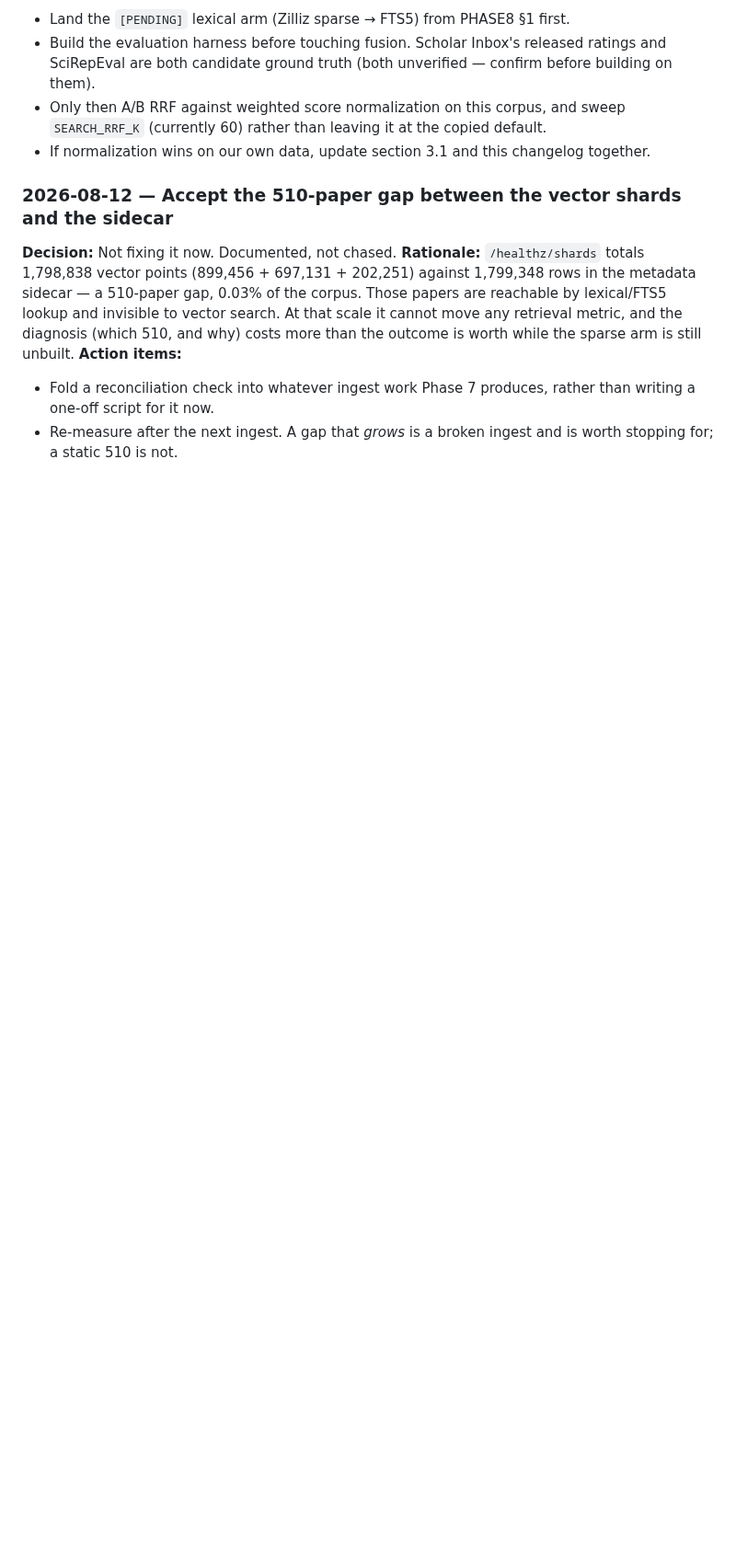
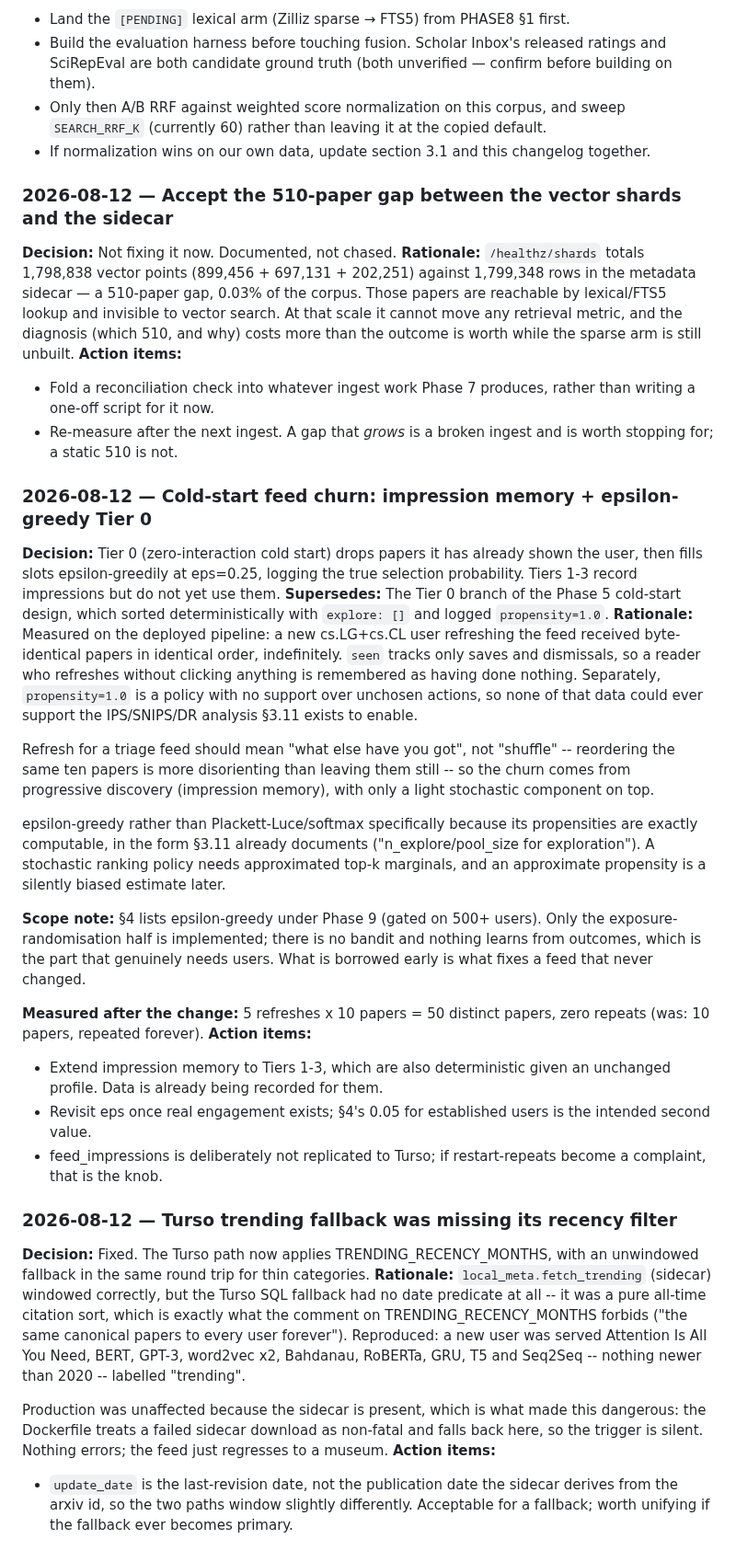
Before and after one commit to siddhm11/ResearchIT-priv, a Markdown page: docs/research/06-Deep-Research-Verdict.md, the part around the change. Shown at 92% size. Drawn GitHub-style; blank space fills up the shorter version.

Commit message:
docs: record the cold-start churn design and the trending recency bug
Adds §3.4b to the rulebook (impression memory, why propensity must never go
back to 1.0 on a randomised tier, why epsilon-greedy over Plackett-Luce here)
and two dated entries to doc 06's changelog, including the Phase 9 scope tension
and the measured before/after.

Co-Authored-By: Claude Opus 5 <noreply@anthropic.com>

```diff
--- a/docs/research/06-Deep-Research-Verdict.md
+++ b/docs/research/06-Deep-Research-Verdict.md
@@ -172,3 +172,61 @@ while the sparse arm is still unbuilt.
   than writing a one-off script for it now.
 - Re-measure after the next ingest. A gap that *grows* is a broken ingest and is
   worth stopping for; a static 510 is not.
+
+### 2026-08-12 — Cold-start feed churn: impression memory + epsilon-greedy Tier 0
+**Decision:** Tier 0 (zero-interaction cold start) drops papers it has already
+shown the user, then fills slots epsilon-greedily at eps=0.25, logging the true
+selection probability. Tiers 1-3 record impressions but do not yet use them.
+**Supersedes:** The Tier 0 branch of the Phase 5 cold-start design, which sorted
+deterministically with `explore: []` and logged `propensity=1.0`.
+**Rationale:** Measured on the deployed pipeline: a new cs.LG+cs.CL user
+refreshing the feed received byte-identical papers in identical order,
+indefinitely. `seen` tracks only saves and dismissals, so a reader who refreshes
+without clicking anything is remembered as having done nothing. Separately,
+`propensity=1.0` is a policy with no support over unchosen actions, so none of
+that data could ever support the IPS/SNIPS/DR analysis §3.11 exists to enable.
+
+Refresh for a triage feed should mean "what else have you got", not "shuffle" --
+reordering the same ten papers is more disorienting than leaving them still --
+so the churn comes from progressive discovery (impression memory), with only a
+light stochastic component on top.
+
+epsilon-greedy rather than Plackett-Luce/softmax specifically because its
+propensities are exactly computable, in the form §3.11 already documents
+("n_explore/pool_size for exploration"). A stochastic ranking policy needs
+approximated top-k marginals, and an approximate propensity is a silently biased
+estimate later.
+
+**Scope note:** §4 lists epsilon-greedy under Phase 9 (gated on 500+ users).
+Only the exposure-randomisation half is implemented; there is no bandit and
+nothing learns from outcomes, which is the part that genuinely needs users. What
+is borrowed early is what fixes a feed that never changed.
+
+**Measured after the change:** 5 refreshes x 10 papers = 50 distinct papers,
+zero repeats (was: 10 papers, repeated forever).
+**Action items:**
+- Extend impression memory to Tiers 1-3, which are also deterministic given an
+  unchanged profile. Data is already being recorded for them.
+- Revisit eps once real engagement exists; §4's 0.05 for established users is
+  the intended second value.
+- feed_impressions is deliberately not replicated to Turso; if restart-repeats
+  become a complaint, that is the knob.
+
+### 2026-08-12 — Turso trending fallback was missing its recency filter
+**Decision:** Fixed. The Turso path now applies TRENDING_RECENCY_MONTHS, with an
+unwindowed fallback in the same round trip for thin categories.
+**Rationale:** `local_meta.fetch_trending` (sidecar) windowed correctly, but the
+Turso SQL fallback had no date predicate at all -- it was a pure all-time
+citation sort, which is exactly what the comment on TRENDING_RECENCY_MONTHS
+forbids ("the same canonical papers to every user forever"). Reproduced: a new
+user was served Attention Is All You Need, BERT, GPT-3, word2vec x2, Bahdanau,
+RoBERTa, GRU, T5 and Seq2Seq -- nothing newer than 2020 -- labelled "trending".
+
+Production was unaffected because the sidecar is present, which is what made
+this dangerous: the Dockerfile treats a failed sidecar download as non-fatal and
+falls back here, so the trigger is silent. Nothing errors; the feed just
+regresses to a museum.
+**Action items:**
+- `update_date` is the last-revision date, not the publication date the sidecar
+  derives from the arxiv id, so the two paths window slightly differently.
+  Acceptable for a fallback; worth unifying if the fallback ever becomes primary.
```
Also changed, not shown: CLAUDE.md (+8 -0 lines).
